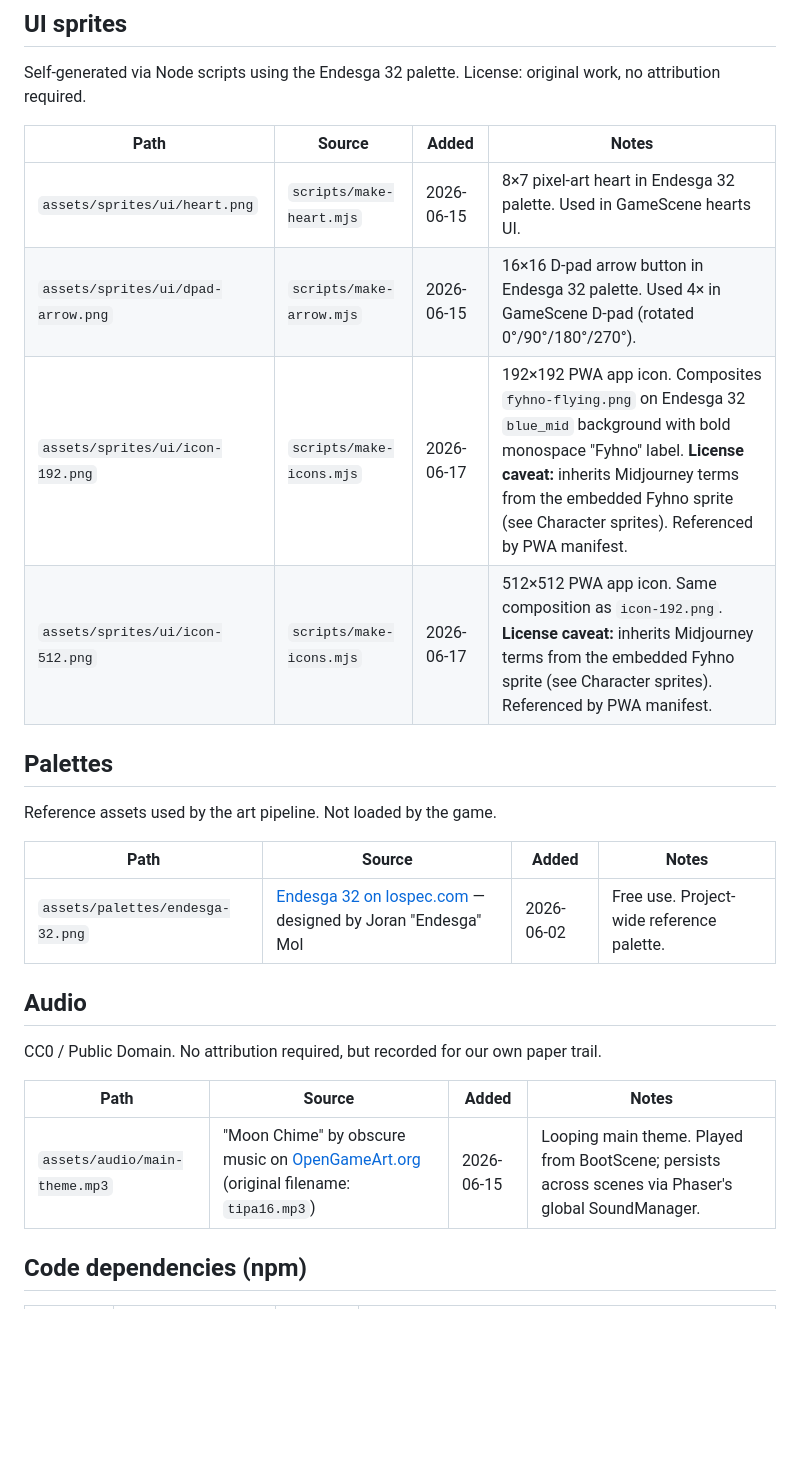
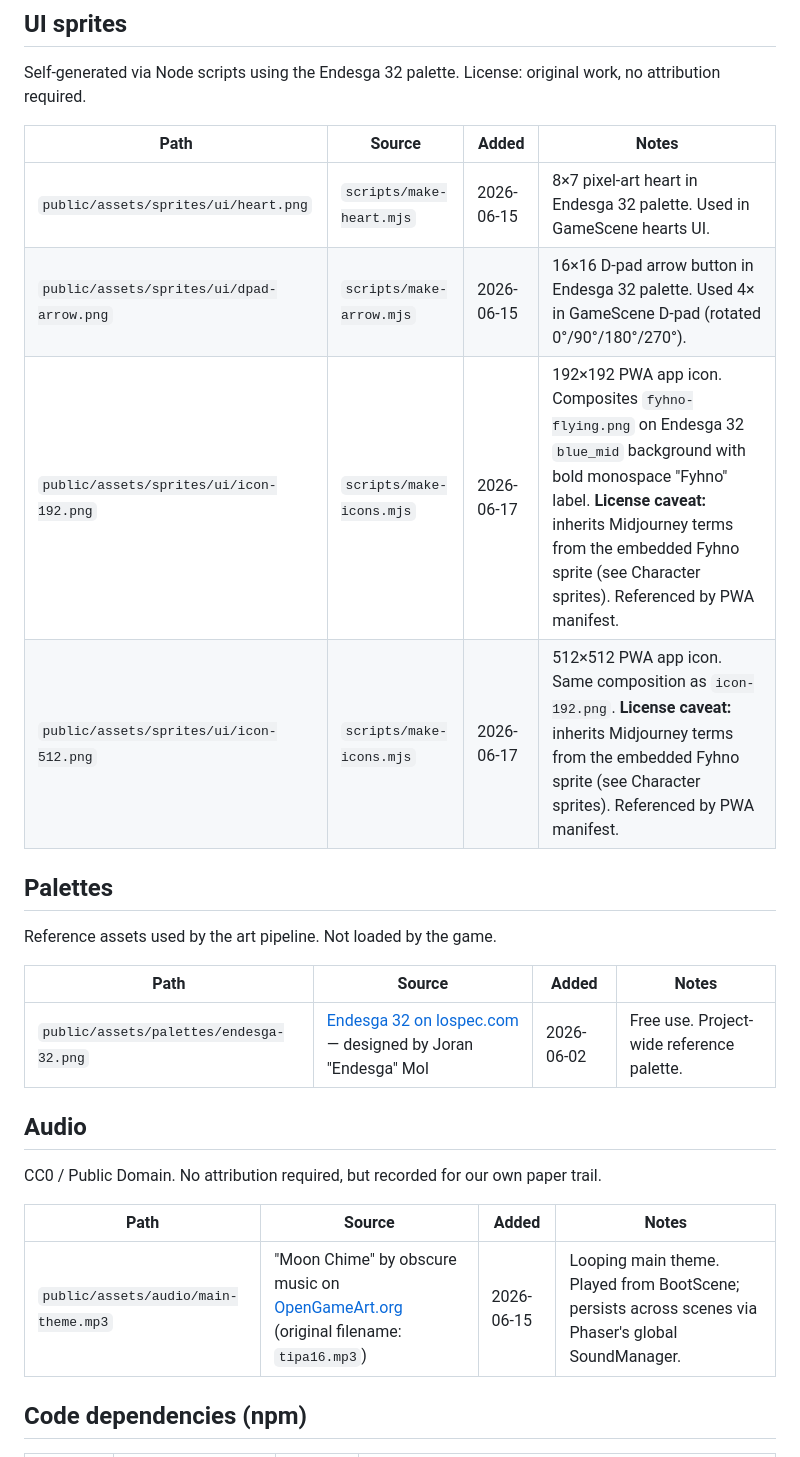
Before and after one commit to bradleywpoole-ux/fyhno-fight, a Markdown page: ASSETS.md, the part around one of its changes. Rendered like a GitHub page; blank space fills up the shorter version.

```diff
--- a/ASSETS.md
+++ b/ASSETS.md
@@ -37,10 +37,10 @@ Self-generated via Node scripts using the Endesga 32 palette. License: original
 
 | Path | Source | Added | Notes |
 | ---- | ------ | ----- | ----- |
-| `assets/sprites/ui/heart.png` | `scripts/make-heart.mjs` | 2026-06-15 | 8×7 pixel-art heart in Endesga 32 palette. Used in GameScene hearts UI. |
-| `assets/sprites/ui/dpad-arrow.png` | `scripts/make-arrow.mjs` | 2026-06-15 | 16×16 D-pad arrow button in Endesga 32 palette. Used 4× in GameScene D-pad (rotated 0°/90°/180°/270°). |
-| `assets/sprites/ui/icon-192.png` | `scripts/make-icons.mjs` | 2026-06-17 | 192×192 PWA app icon. Composites `fyhno-flying.png` on Endesga 32 `blue_mid` background with bold monospace "Fyhno" label. **License caveat:** inherits Midjourney terms from the embedded Fyhno sprite (see Character sprites). Referenced by PWA manifest. |
-| `assets/sprites/ui/icon-512.png` | `scripts/make-icons.mjs` | 2026-06-17 | 512×512 PWA app icon. Same composition as `icon-192.png`. **License caveat:** inherits Midjourney terms from the embedded Fyhno sprite (see Character sprites). Referenced by PWA manifest. |
+| `public/assets/sprites/ui/heart.png` | `scripts/make-heart.mjs` | 2026-06-15 | 8×7 pixel-art heart in Endesga 32 palette. Used in GameScene hearts UI. |
+| `public/assets/sprites/ui/dpad-arrow.png` | `scripts/make-arrow.mjs` | 2026-06-15 | 16×16 D-pad arrow button in Endesga 32 palette. Used 4× in GameScene D-pad (rotated 0°/90°/180°/270°). |
+| `public/assets/sprites/ui/icon-192.png` | `scripts/make-icons.mjs` | 2026-06-17 | 192×192 PWA app icon. Composites `fyhno-flying.png` on Endesga 32 `blue_mid` background with bold monospace "Fyhno" label. **License caveat:** inherits Midjourney terms from the embedded Fyhno sprite (see Character sprites). Referenced by PWA manifest. |
+| `public/assets/sprites/ui/icon-512.png` | `scripts/make-icons.mjs` | 2026-06-17 | 512×512 PWA app icon. Same composition as `icon-192.png`. **License caveat:** inherits Midjourney terms from the embedded Fyhno sprite (see Character sprites). Referenced by PWA manifest. |
 
 ## Palettes
 
@@ -48,7 +48,7 @@ Reference assets used by the art pipeline. Not loaded by the game.
 
 | Path | Source | Added | Notes |
 | ---- | ------ | ----- | ----- |
-| `assets/palettes/endesga-32.png` | [Endesga 32 on lospec.com](https://lospec.com/palette-list/endesga-32) — designed by Joran "Endesga" Mol | 2026-06-02 | Free use. Project-wide reference palette. |
+| `public/assets/palettes/endesga-32.png` | [Endesga 32 on lospec.com](https://lospec.com/palette-list/endesga-32) — designed by Joran "Endesga" Mol | 2026-06-02 | Free use. Project-wide reference palette. |
 
 ## Audio
 
@@ -56,7 +56,7 @@ CC0 / Public Domain. No attribution required, but recorded for our own paper tra
 
 | Path | Source | Added | Notes |
 | ---- | ------ | ----- | ----- |
-| `assets/audio/main-theme.mp3` | "Moon Chime" by obscure music on [OpenGameArt.org](https://opengameart.org/content/moon-chime) (original filename: `tipa16.mp3`) | 2026-06-15 | Looping main theme. Played from BootScene; persists across scenes via Phaser's global SoundManager. |
+| `public/assets/audio/main-theme.mp3` | "Moon Chime" by obscure music on [OpenGameArt.org](https://opengameart.org/content/moon-chime) (original filename: `tipa16.mp3`) | 2026-06-15 | Looping main theme. Played from BootScene; persists across scenes via Phaser's global SoundManager. |
 
 ## Code dependencies (npm)
 
```
Also changed, not shown: other parts of ASSETS.md (+6 -6 lines), CLAUDE.md (+19 -4 lines).
